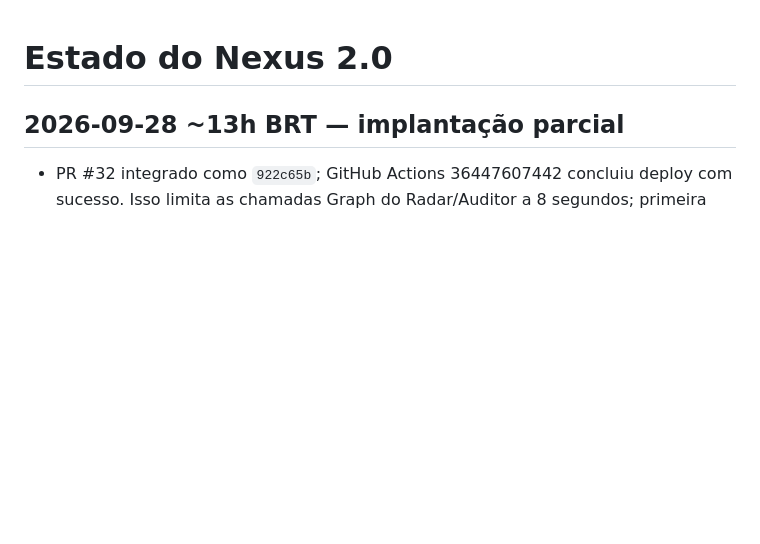
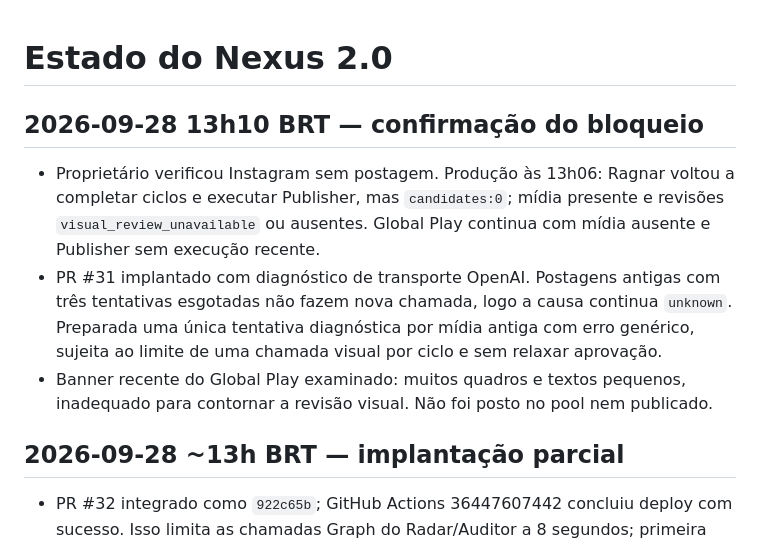
Before and after one commit to globalplay27/SERVIDOR-GLOBAL-PLAY, a Markdown page: docs/nexus-memory/PROJECT_STATE.md, the part around the change. Drawn GitHub-style; blank space fills up the shorter version.

Commit message:
docs: track visual review diagnosis

```diff
--- a/docs/nexus-memory/PROJECT_STATE.md
+++ b/docs/nexus-memory/PROJECT_STATE.md
@@ -1,4 +1,9 @@
 # Estado do Nexus 2.0
+
+## 2026-09-28 13h10 BRT — confirmação do bloqueio
+- Proprietário verificou Instagram sem postagem. Produção às 13h06: Ragnar voltou a completar ciclos e executar Publisher, mas `candidates:0`; mídia presente e revisões `visual_review_unavailable` ou ausentes. Global Play continua com mídia ausente e Publisher sem execução recente.
+- PR #31 implantado com diagnóstico de transporte OpenAI. Postagens antigas com três tentativas esgotadas não fazem nova chamada, logo a causa continua `unknown`. Preparada uma única tentativa diagnóstica por mídia antiga com erro genérico, sujeita ao limite de uma chamada visual por ciclo e sem relaxar aprovação.
+- Banner recente do Global Play examinado: muitos quadros e textos pequenos, inadequado para contornar a revisão visual. Não foi posto no pool nem publicado.
 
 ## 2026-09-28 ~13h BRT — implantação parcial
 - PR #32 integrado como `922c65b`; GitHub Actions 36447607442 concluiu deploy com sucesso. Isso limita as chamadas Graph do Radar/Auditor a 8 segundos; primeira leitura do Worker após deploy ainda mostrou Publisher antigo, e uma consulta subsequente expirou. Não declarar publicação restaurada.
```
